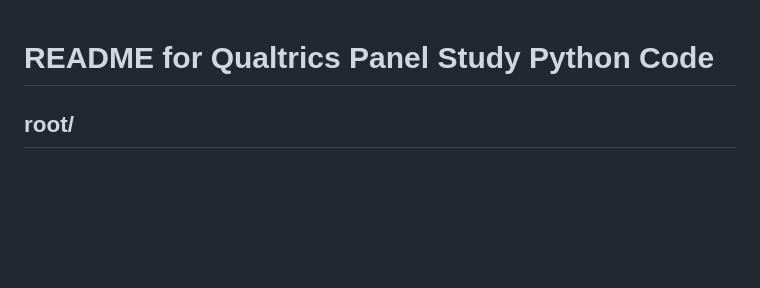
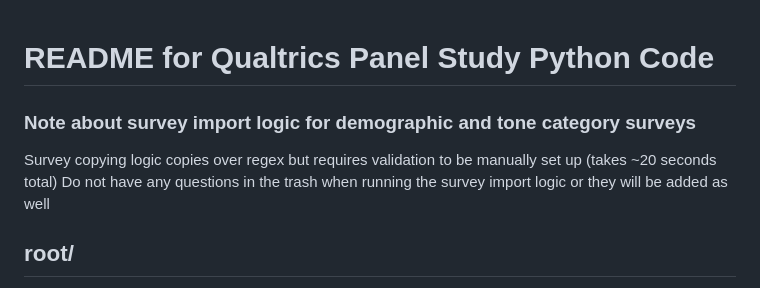
Before and after one commit to jjcurtin/study_llmpanel, a Markdown page: qualtrics_panel/README.md, the part around the change. Rendered like a GitHub page; blank space fills up the shorter version.

```diff
--- a/qualtrics_panel/README.md
+++ b/qualtrics_panel/README.md
@@ -1,4 +1,8 @@
 # README for Qualtrics Panel Study Python Code
+
+### Note about survey import logic for demographic and tone category surveys
+Survey copying logic copies over regex but requires validation to be manually set up (takes ~20 seconds total)
+Do not have any questions in the trash when running the survey import logic or they will be added as well
 
 ## root/
 - Requires azure.api and qualtrics.api which contain the API keys for Azure OpenAI and Qualtrics, respectively.
```
